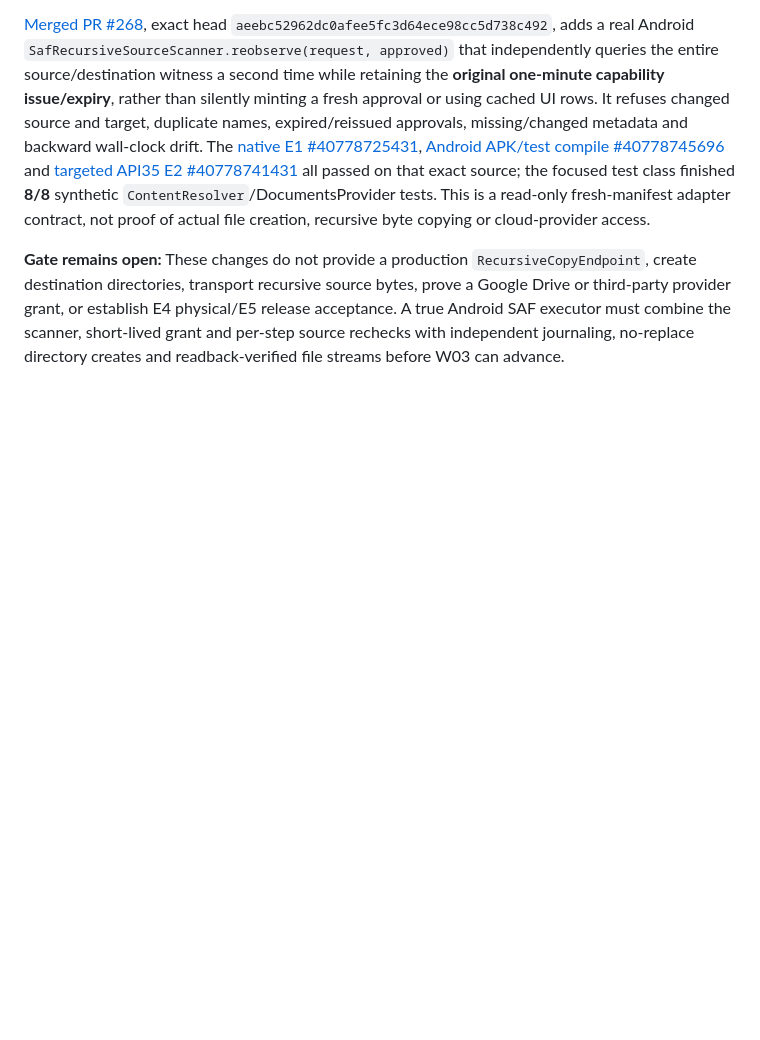
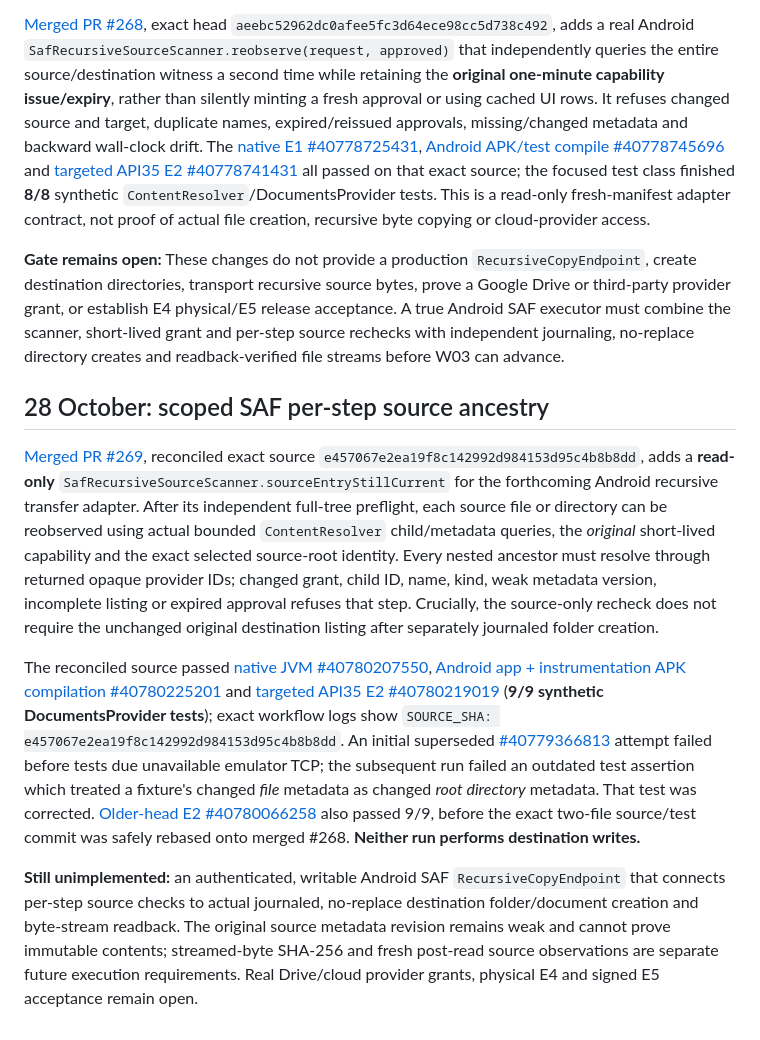
Before and after one commit to gamesbyian/Expository, a Markdown page: docs/android-transfer/RELEASE-READINESS.md, the part around the change. Rendered like a GitHub page; blank space fills up the shorter version.

Commit message:
Docs: reconcile verified SAF per-step source authority through #269 (#271)
* docs(android): accept exact-head per-step SAF ancestor checks without implying recursive writes

* docs(android): record PR269 exact 9/9 E2 and weak metadata limitations

* docs(android): distinguish scoped per-step source proof from unimplemented folder writer

```diff
--- a/docs/android-transfer/RELEASE-READINESS.md
+++ b/docs/android-transfer/RELEASE-READINESS.md
@@ -425,3 +425,41 @@ grant, or establish E4 physical/E5 release acceptance. A true Android
 SAF executor must combine the scanner, short-lived grant and per-step
 source rechecks with independent journaling, no-replace directory creates
 and readback-verified file streams before W03 can advance.
+
+## 28 October: scoped SAF per-step source ancestry
+
+[Merged PR #269](https://github.com/gamesbyian/Expository/pull/269),
+reconciled exact source `e457067e2ea19f8c142992d984153d95c4b8b8dd`,
+adds a **read-only** `SafRecursiveSourceScanner.sourceEntryStillCurrent`
+for the forthcoming Android recursive transfer adapter. After its
+independent full-tree preflight, each source file or directory can be
+reobserved using actual bounded `ContentResolver` child/metadata queries,
+the *original* short-lived capability and the exact selected source-root
+identity. Every nested ancestor must resolve through returned opaque
+provider IDs; changed grant, child ID, name, kind, weak metadata version,
+incomplete listing or expired approval refuses that step. Crucially, the
+source-only recheck does not require the unchanged original destination
+listing after separately journaled folder creation.
+
+The reconciled source passed
+[native JVM #40780207550](https://github.com/gamesbyian/Expository/actions/runs/40780207550),
+[Android app + instrumentation APK compilation #40780225201](https://github.com/gamesbyian/Expository/actions/runs/40780225201)
+and [targeted API35 E2 #40780219019](https://github.com/gamesbyian/Expository/actions/runs/40780219019)
+(**9/9 synthetic DocumentsProvider tests**); exact workflow logs show
+`SOURCE_SHA: e457067e2ea19f8c142992d984153d95c4b8b8dd`.
+An initial superseded [#40779366813](https://github.com/gamesbyian/Expository/actions/runs/40779366813)
+attempt failed before tests due unavailable emulator TCP; the subsequent
+run failed an outdated test assertion which treated a fixture's changed
+*file* metadata as changed *root directory* metadata. That test was
+corrected. [Older-head E2 #40780066258](https://github.com/gamesbyian/Expository/actions/runs/40780066258)
+also passed 9/9, before the exact two-file source/test commit was
+safely rebased onto merged #268. **Neither run performs destination writes.**
+
+**Still unimplemented:** an authenticated, writable Android SAF
+`RecursiveCopyEndpoint` that connects per-step source checks to actual
+journaled, no-replace destination folder/document creation and byte-stream
+readback. The original source metadata revision remains weak and cannot
+prove immutable contents; streamed-byte SHA-256 and fresh post-read
+source observations are separate future execution requirements.
+Real Drive/cloud provider grants, physical E4 and signed E5 acceptance
+remain open.
```
Also changed, not shown: android-transfer/WORK-QUEUE.md (+4 -2 lines), docs/android-transfer/UNIVERSAL-LOCATIONS.md (+1 -1 lines).
